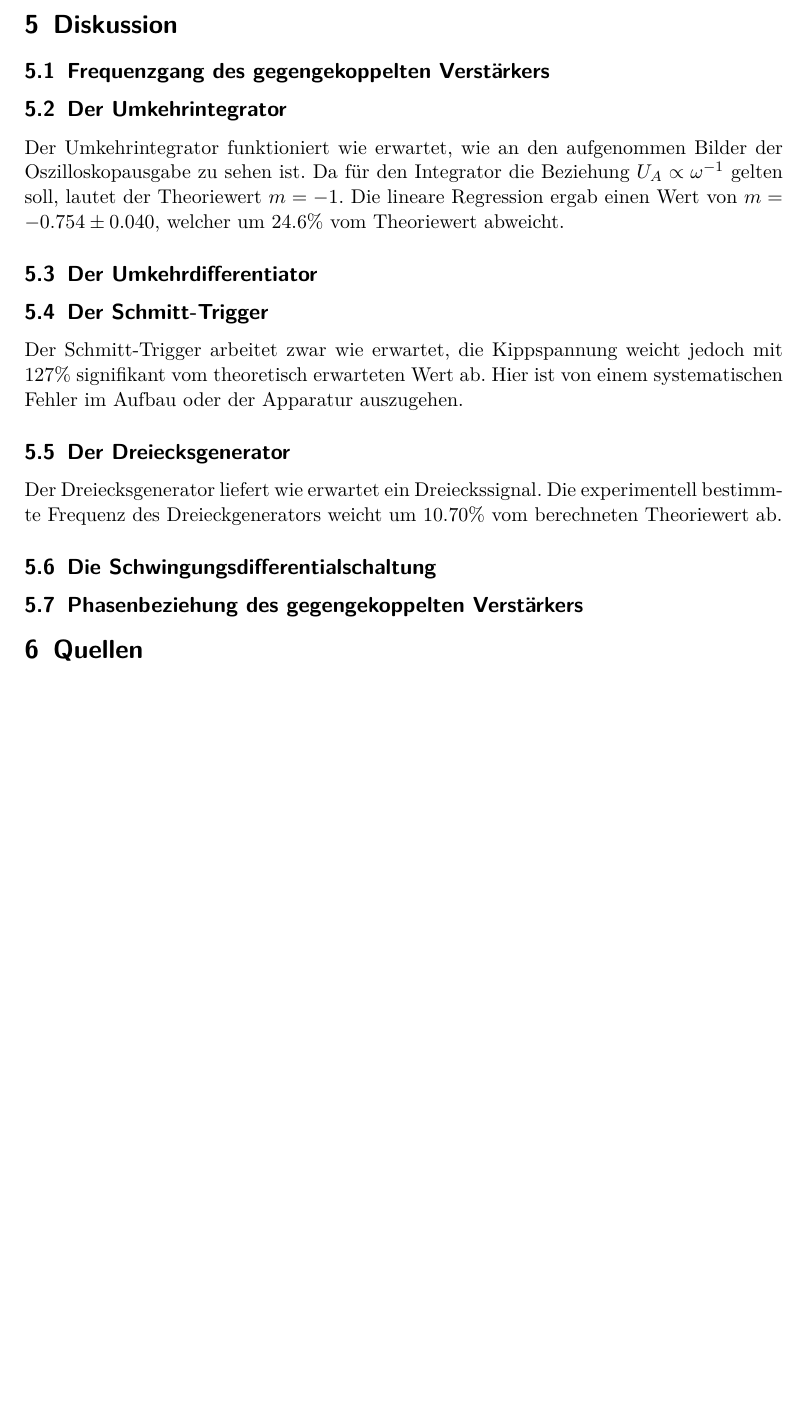
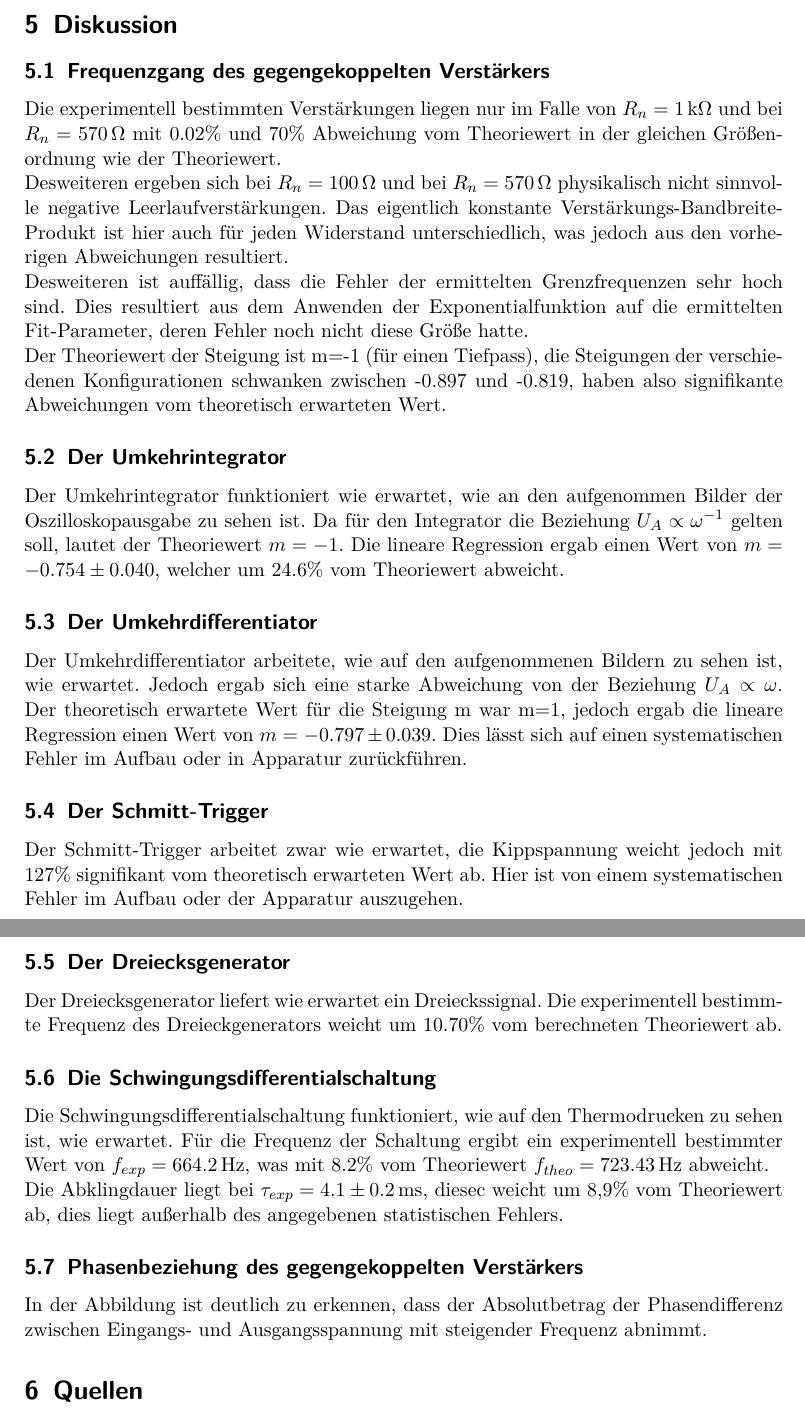
Before and after one commit to bjoern-lindhauer/masterpraktikum, a LaTeX document (V51/Protokoll/protokoll.tex): part of page 24 of 24 before the commit and two parts of pages 24 and 25 of 25 after it, the two joined at a grey line, cut so that both start at the same text, the shorter picture padded with empty space. Compiled offline with pdfLaTeX.

Commit message:
Protokoll V51 endgültig fertig

```diff
--- a/V51/Protokoll/protokoll.tex
+++ b/V51/Protokoll/protokoll.tex
@@ -11,7 +11,7 @@
 \usepackage{wrapfig}
 \usepackage{caption}
 \usepackage{wasysym}
-\usepackage{siunitx}
+\usepackage[separate-uncertainty = true,multi-part-units=single]{siunitx}
 \usepackage{picinpar}
 \usepackage{tikz}
 \usepackage{float}
@@ -583,13 +583,16 @@ In Abbildung \ref{fig:phase} sind die Messwerte für die Phasenverschiebung zwis
 \section{Diskussion}
 
 \subsection{Frequenzgang des gegengekoppelten Verstärkers}
-
+Die experimentell bestimmten Verstärkungen liegen nur im Falle von $R_n=\SI{1}{\kilo\ohm}$ und bei $R_n=\SI{570}{\ohm}$ mit 0.02\% und 70\% Abweichung vom Theoriewert in der gleichen Größenordnung wie der Theoriewert. \\
+Desweiteren ergeben sich bei $R_n=\SI{100}{\ohm}$ und bei $R_n=\SI{570}{\ohm}$ physikalisch nicht sinnvolle negative Leerlaufverstärkungen. Das eigentlich konstante Verstärkungs-Bandbreite-Produkt ist hier auch für jeden Widerstand unterschiedlich, was jedoch aus den vorherigen Abweichungen resultiert. \\
+Desweiteren ist auffällig, dass die Fehler der ermittelten Grenzfrequenzen sehr hoch sind. Dies resultiert aus dem Anwenden der Exponentialfunktion auf die ermittelten Fit-Parameter, deren Fehler noch nicht diese Größe hatte. \\
+Der Theoriewert der Steigung ist m=-1 (für einen Tiefpass), die Steigungen der verschiedenen Konfigurationen schwanken zwischen -0.897 und -0.819, haben also signifikante Abweichungen vom theoretisch erwarteten Wert.
 
 \subsection{Der Umkehrintegrator}
 Der Umkehrintegrator funktioniert wie erwartet, wie an den aufgenommen Bilder der Oszilloskopausgabe zu sehen ist. Da für den Integrator die Beziehung $U_A\propto\omega^{-1}$ gelten soll, lautet der Theoriewert $m=-1$. Die lineare Regression ergab einen Wert von $m=-0.754\pm0.040$, welcher um 24.6\% vom Theoriewert abweicht.
 
 \subsection{Der Umkehrdifferentiator}
-
+Der Umkehrdifferentiator arbeitete, wie auf den aufgenommenen Bildern zu sehen ist, wie erwartet. Jedoch ergab sich eine starke Abweichung von der Beziehung $U_A\propto\omega$. Der theoretisch erwartete Wert für die Steigung m war m=1, jedoch ergab die lineare Regression einen Wert von $m = -0.797 \pm 0.039$. Dies lässt sich auf einen systematischen Fehler im Aufbau oder in Apparatur zurückführen.
 
 \subsection{Der Schmitt-Trigger}
 Der Schmitt-Trigger arbeitet zwar wie erwartet, die Kippspannung weicht jedoch mit 127\% signifikant vom theoretisch erwarteten Wert ab. Hier ist von einem systematischen Fehler im Aufbau oder der Apparatur auszugehen.
@@ -598,10 +601,11 @@ Der Schmitt-Trigger arbeitet zwar wie erwartet, die Kippspannung weicht jedoch m
 Der Dreiecksgenerator liefert wie erwartet ein Dreieckssignal. Die experimentell bestimmte Frequenz des Dreieckgenerators weicht um 10.70\% vom berechneten Theoriewert ab.
 
 \subsection{Die Schwingungsdifferentialschaltung}
-
+Die Schwingungsdifferentialschaltung funktioniert, wie auf den Thermodrucken zu sehen ist, wie erwartet. Für die Frequenz der Schaltung ergibt ein experimentell bestimmter Wert von $f_{exp}=\SI{664.2}{\hertz}$, was mit 8.2\% vom Theoriewert $f_{theo}=\SI{723.43}{\hertz}$ abweicht. \\
+Die Abklingdauer liegt bei $\tau_{exp}=\SI{4.1(2)}{\milli\second}$, diesec weicht um 8,9\% vom Theoriewert ab, dies liegt außerhalb des angegebenen statistischen Fehlers.
 
 \subsection{Phasenbeziehung des gegengekoppelten Verstärkers}
-
+In der Abbildung ist deutlich zu erkennen, dass der Absolutbetrag der Phasendifferenz zwischen Eingangs- und Ausgangsspannung mit steigender Frequenz abnimmt.
 
 \section{Quellen}
 {[1]} Physikalisches Praktikum, TU Dortmund: \\
```
Also changed, not shown: V51/Protokoll/images/differentiator.pdf, V51/Protokoll/images/integrator.pdf, V51/Protokoll/images/phase_frequenz.pdf, V51/Protokoll/images/plot1.pdf, V51/Protokoll/images/plot2.pdf, V51/Protokoll/images/plot3.pdf, V51/Protokoll/images/plot4.pdf, V51/Protokoll/images/schwing_abfall.pdf, V51/Protokoll/protokoll.tex (6 more changed lines), 1 other file.
